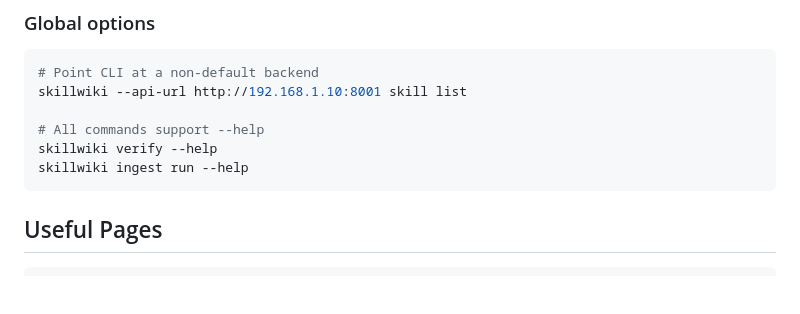
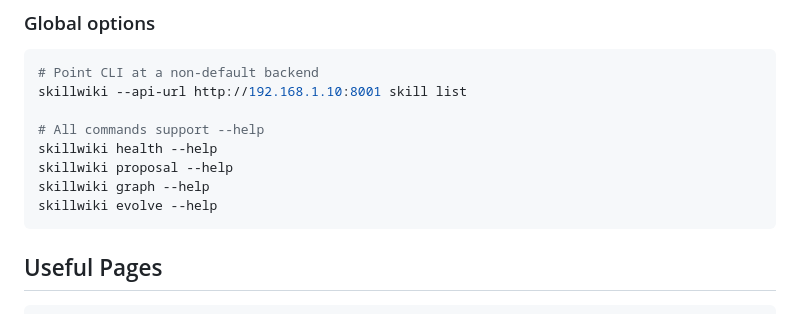
Before and after one commit to Huangdingcheng/SkillWiki, a Markdown page: README.md, the part around one of its changes. Drawn GitHub-style; blank space fills up the shorter version.

````diff
--- a/README.md
+++ b/README.md
@@ -196,8 +260,10 @@ skillwiki run "create an Excel report from this data" --verbose
 skillwiki --api-url http://192.168.1.10:8001 skill list
 
 # All commands support --help
-skillwiki verify --help
-skillwiki ingest run --help
+skillwiki health --help
+skillwiki proposal --help
+skillwiki graph --help
+skillwiki evolve --help
 ```
 
 ## Useful Pages
````
Also changed, not shown: other parts of README.md (+64 -0 lines).
